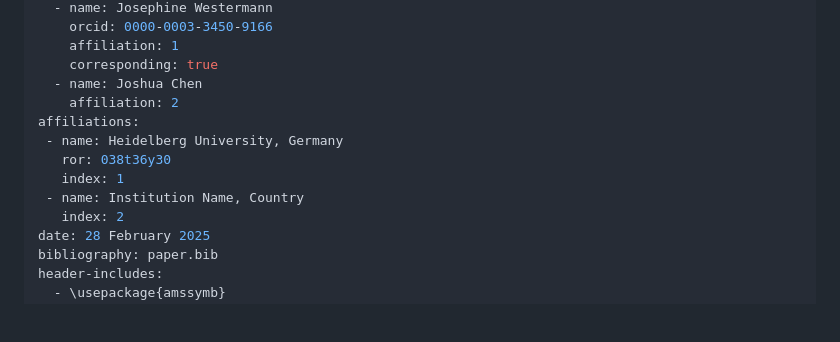
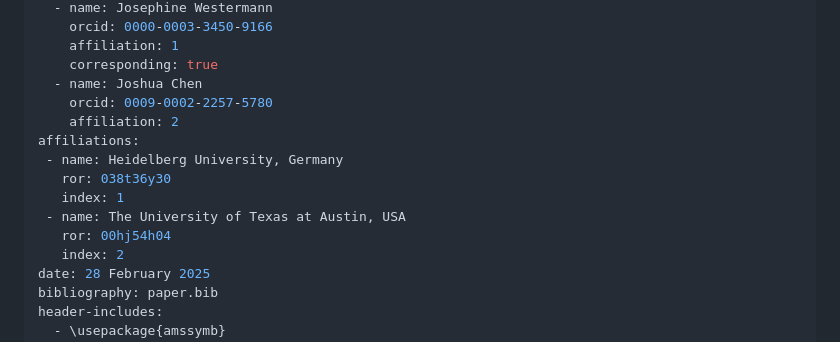
Before and after one commit to JoWestermann/smolyax, a Markdown page: paper/paper.md, the part around the change. GitHub-like rendering; blank space fills up the shorter version.

Commit message:
Author information

```diff
--- a/paper/paper.md
+++ b/paper/paper.md
@@ -14,12 +14,14 @@ authors:
     affiliation: 1
     corresponding: true
   - name: Joshua Chen
+    orcid: 0009-0002-2257-5780
     affiliation: 2
 affiliations:
  - name: Heidelberg University, Germany
    ror: 038t36y30
    index: 1
- - name: Institution Name, Country
+ - name: The University of Texas at Austin, USA
+   ror: 00hj54h04
    index: 2
 date: 28 February 2025
 bibliography: paper.bib
```
